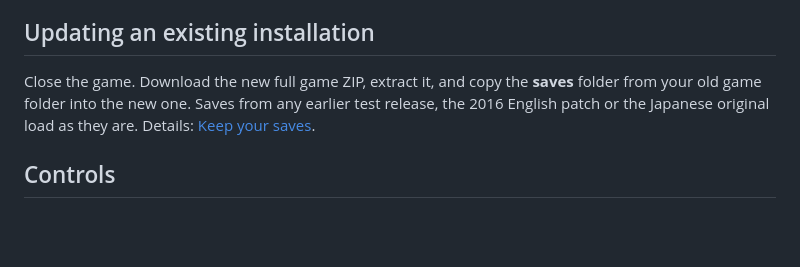
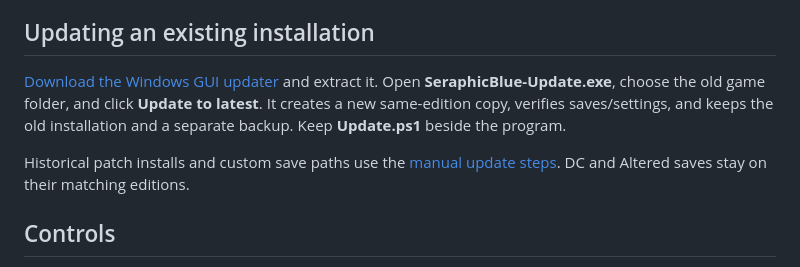
Before and after one commit to Nostramadeus/seraphic-blue-mod, a Markdown page: WINDOWS.md, the part around the change. GitHub-like rendering; blank space fills up the shorter version.

```diff
--- a/WINDOWS.md
+++ b/WINDOWS.md
@@ -8,7 +8,9 @@ Player.exe is the game-running program. Its DLL helper files are already include
 
 ## Updating an existing installation
 
-Close the game. Download the new full game ZIP, extract it, and copy the **saves** folder from your old game folder into the new one. Saves from any earlier test release, the 2016 English patch or the Japanese original load as they are. Details: [Keep your saves](README.md#keep-your-saves).
+[Download the Windows GUI updater](https://github.com/Nostramadeus/seraphic-blue-mod/releases/download/v0.3.7/seraphic-blue-updater-windows-v1.0.0.zip) and extract it. Open **SeraphicBlue-Update.exe**, choose the old game folder, and click **Update to latest**. It creates a new same-edition copy, verifies saves/settings, and keeps the old installation and a separate backup. Keep **Update.ps1** beside the program.
+
+Historical patch installs and custom save paths use the [manual update steps](INSTALL.md#update-and-keep-saves). DC and Altered saves stay on their matching editions.
 
 ## Controls
 
```
Also changed, not shown: INSTALL.md (+10 -0 lines), README.md (+1 -1 lines), updater/README.md (added, +12 -0 lines), updater/PREVIEW.png (added), 9 other files.
